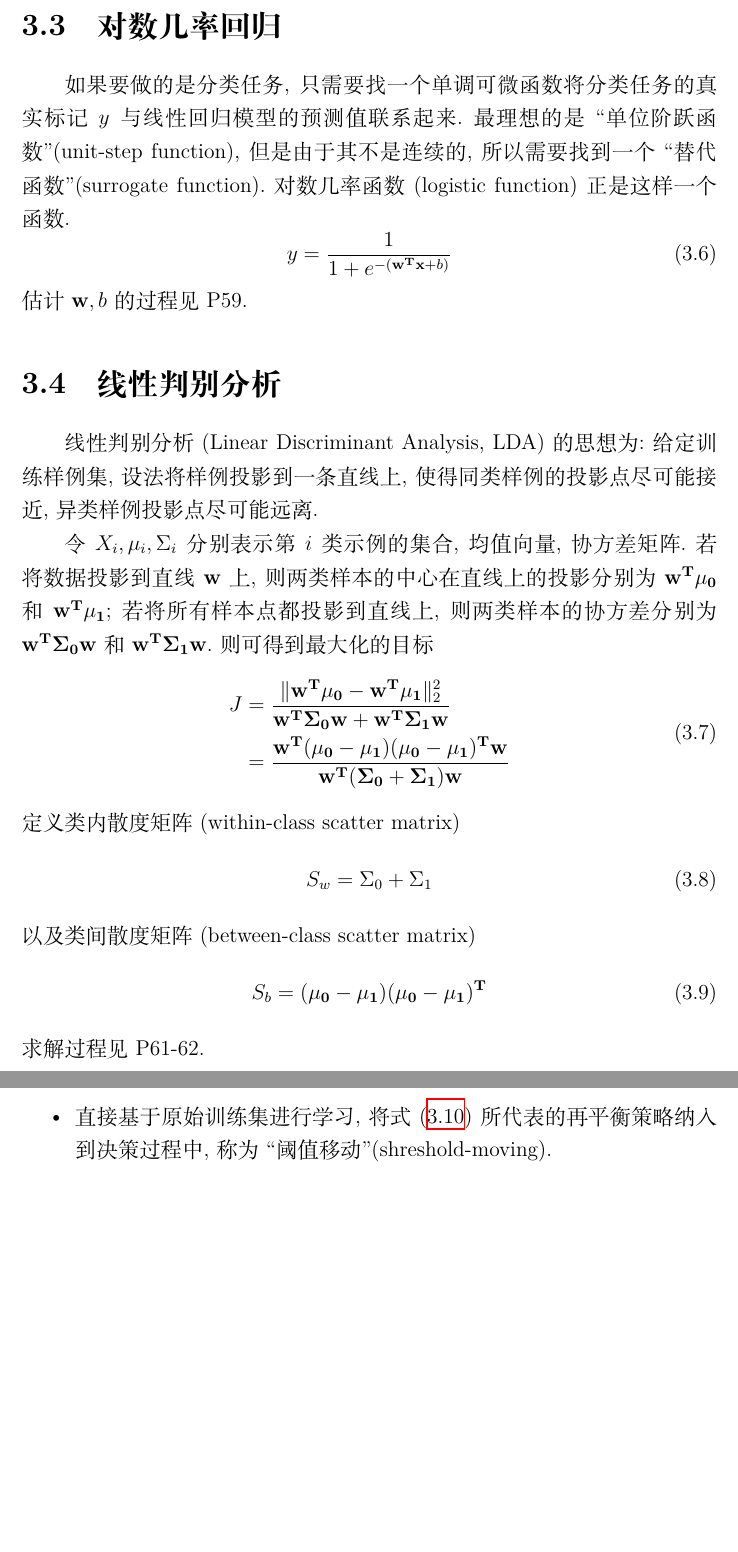
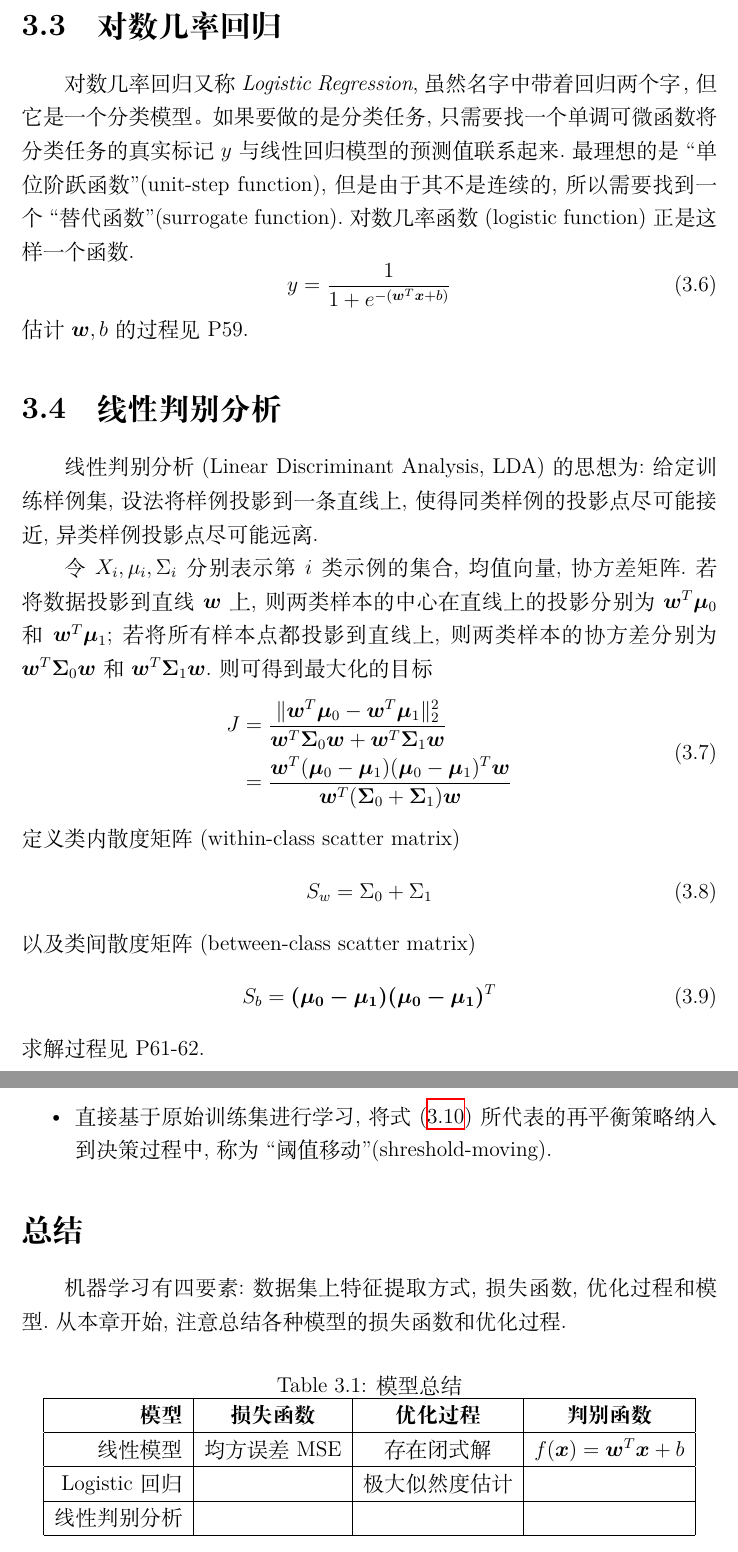
Before and after one commit to ShuaiHuang/MachineLearningNotes, a LaTeX book (src/Machine-Learning-Reading-Note.tex, which reads src/3_Linear_Model.tex): two parts of pages 18 and 20 of 106, joined at a grey line, cut so that both start at the same text, the shorter picture padded with empty space. Compiled offline with XeLaTeX.

Commit message:
revise Chapter 2 Linear Model

```diff
--- a/src/3_Linear_Model.tex
+++ b/src/3_Linear_Model.tex
@@ -35,21 +35,21 @@ y=g^{-1}(\mathbf{w^Tx}+b)
 \section{对数几率回归}
 % ## 3.3 对数几率回归
 
-如果要做的是分类任务,只需要找一个单调可微函数将分类任务的真实标记$y$与线性回归模型的预测值联系起来.最理想的是``单位阶跃函数''(unit-step function),但是由于其不是连续的,所以需要找到一个``替代函数''(surrogate function).对数几率函数(logistic function)正是这样一个函数.
+对数几率回归又称\textit{Logistic Regression},虽然名字中带着回归两个字，但它是一个分类模型。如果要做的是分类任务,只需要找一个单调可微函数将分类任务的真实标记$y$与线性回归模型的预测值联系起来.最理想的是``单位阶跃函数''(unit-step function),但是由于其不是连续的,所以需要找到一个``替代函数''(surrogate function).对数几率函数(logistic function)正是这样一个函数.
 \begin{equation}
-y=\frac{1}{1+e^{-(\mathbf{w^Tx}+b)}}
+y=\frac{1}{1+e^{-(\bm w^T\bm x+b)}}
 \end{equation}
-估计$\mathbf w,b$的过程见P59.
+估计$\bm w,b$的过程见P59.
 
 \section{线性判别分析}
 % ## 3.4 线性判别分析
 
 线性判别分析(Linear Discriminant Analysis, LDA)的思想为:给定训练样例集,设法将样例投影到一条直线上,使得同类样例的投影点尽可能接近,异类样例投影点尽可能远离.
 
-令$X_i,\mu_i,\Sigma_i$分别表示第$i$类示例的集合,均值向量,协方差矩阵.若将数据投影到直线$\mathbf w$上,则两类样本的中心在直线上的投影分别为$\mathbf{w^T\mu_0}$和$\mathbf{w^T\mu_1}$;若将所有样本点都投影到直线上,则两类样本的协方差分别为$\mathbf{w^T\Sigma_0w}$和$\mathbf{w^T\Sigma_1w}$.则可得到最大化的目标
+令$X_i,\mu_i,\Sigma_i$分别表示第$i$类示例的集合,均值向量,协方差矩阵.若将数据投影到直线$\bm w$上,则两类样本的中心在直线上的投影分别为$\bm w^T\bm\mu_0$和$\bm w^T\bm\mu_1$;若将所有样本点都投影到直线上,则两类样本的协方差分别为$\bm w^T\bm\Sigma_0\bm w$和$\bm w^T\bm\Sigma_1\bm w$.则可得到最大化的目标
 \begin{equation}\begin{split}
-J&=\frac{\|\mathbf{w^T\mu_0-w^T\mu_1}\|_2^2}{\mathbf{w^T\Sigma_0w+w^T\Sigma_1w}}\\
-&=\frac{\mathbf{w^T(\mu_0-\mu_1)(\mu_0-\mu_1)^Tw}}{\mathbf{w^T(\Sigma_0+\Sigma_1)w}}
+J&=\frac{\|\bm w^T\bm\mu_0-\bm w^T\bm\mu_1\|_2^2}{\bm w^T\bm\Sigma_0\bm w+\bm w^T\bm\Sigma_1\bm w}\\
+&=\frac{\bm w^T(\bm\mu_0-\bm\mu_1)(\bm\mu_0-\bm\mu_1)^T\bm w}{\bm w^T(\bm\Sigma_0+\bm\Sigma_1)\bm w}
 \end{split}\end{equation}
 定义类内散度矩阵(within-class scatter matrix)
 \begin{equation}
@@ -57,7 +57,7 @@ S_w=\Sigma_0+\Sigma_1
 \end{equation}
 以及类间散度矩阵(between-class scatter matrix)
 \begin{equation}
-S_b=\mathbf{(\mu_0-\mu_1)(\mu_0-\mu_1)^T}
+S_b=\bm{(\mu_0-\mu_1)(\mu_0-\mu_1)}^T
 \end{equation}
 求解过程见P61-62.
 
@@ -91,3 +91,23 @@ ECOC在码长较小时可以根据这个原则计算出理论最优编码.然而
 \item 对训练集里的正类样例进行过采样(oversampling)
 \item 直接基于原始训练集进行学习,将式(\ref{eq:rescaling})所代表的再平衡策略纳入到决策过程中,称为``阈值移动''(shreshold-moving).
 \end{itemize}
+
+\section*{总结}
+
+机器学习有四要素:数据集上特征提取方式,损失函数,优化过程和模型.从本章开始,注意总结各种模型的损失函数和优化过程.
+
+\begin{table}[!bht]
+\caption{模型总结}
+\centering
+\begin{tabular}{|r|c|c|c|c|}
+    \hline
+    \textbf{模型} & \textbf{损失函数} & \textbf{优化过程} & \textbf{判别函数} \\
+    \hline
+    线性模型&均方误差MSE&存在闭式解&$f(\bm x)=\bm w^T\bm x+b$\\
+    \hline
+    Logistic回归&&极大似然度估计&\\
+    \hline
+    线性判别分析&&&\\
+    \hline
+\end{tabular}
+\end{table}
```
Also changed, not shown: src/3_Linear_Model.tex (18 more changed lines).
